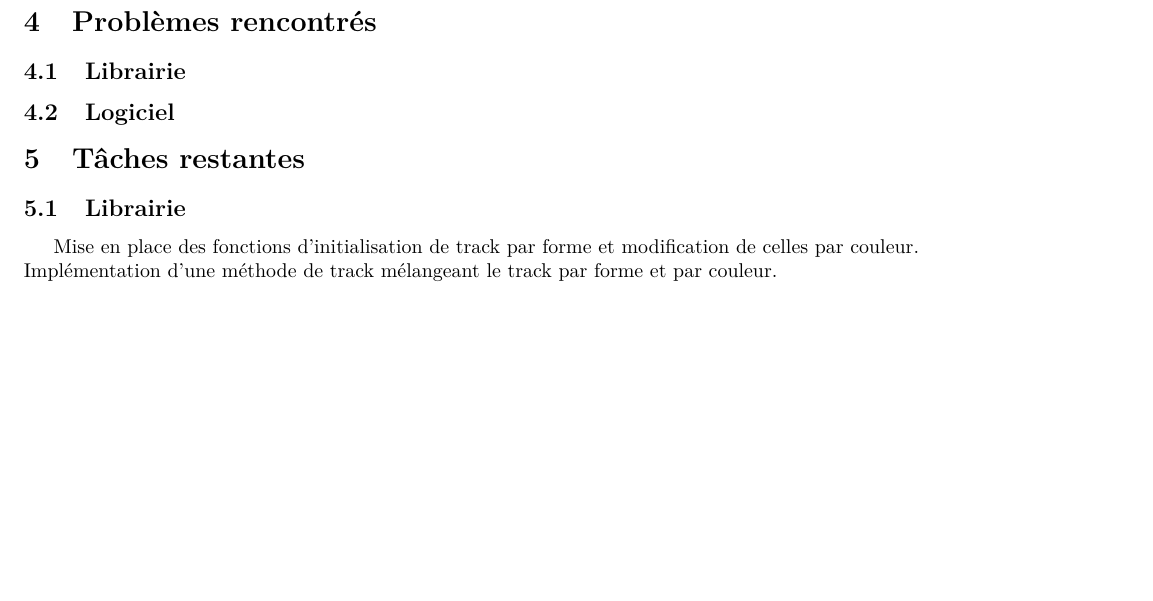
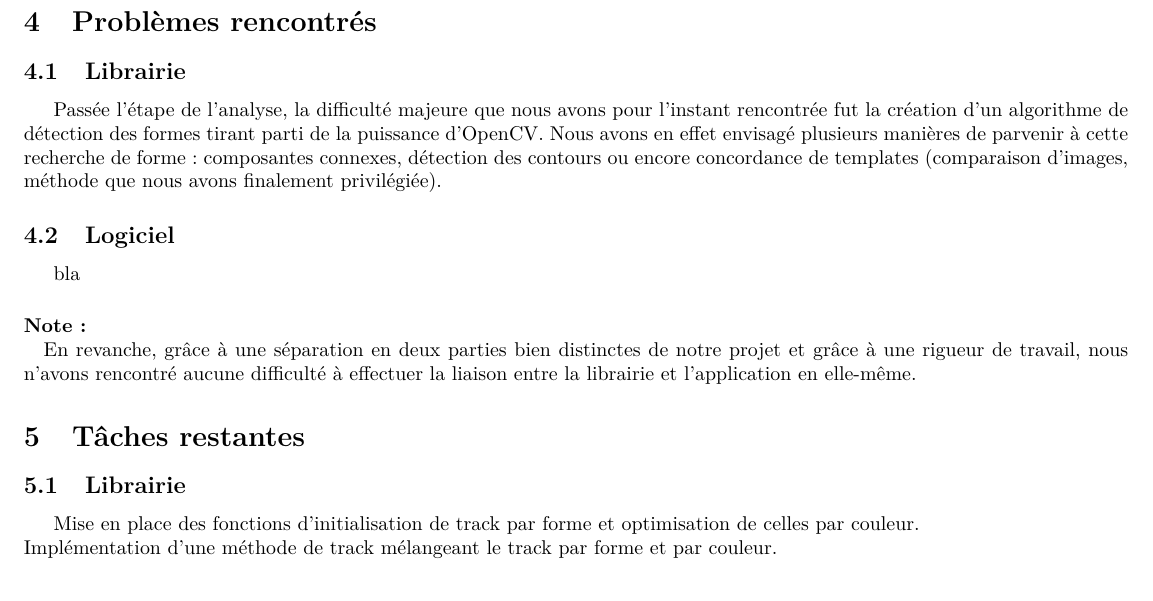
Before and after one commit to kbollini/dessin-realite-augmentee, a LaTeX document (documents/mi-parcours/mp.tex): part of page 2 of 2, cut so that both start at the same text, the shorter picture padded with empty space. Compiled offline with pdfLaTeX.

Commit message:
bilan mi-parcours : ajout coté librairie

```diff
--- a/documents/mi-parcours/mp.tex
+++ b/documents/mi-parcours/mp.tex
@@ -36,10 +36,14 @@
 		\subsection{Logiciel}
 	\section{Problèmes rencontrés}
 		\subsection{Librairie}
+			Passée l'étape de l'analyse, la difficulté majeure que nous avons pour l'instant rencontrée fut la création d'un algorithme de détection des formes tirant parti de la puissance d'OpenCV. Nous avons en effet envisagé plusieurs manières de parvenir à cette recherche de forme : composantes connexes, détection des contours ou encore concordance de templates (comparaison d'images, méthode que nous avons finalement privilégiée).
 		\subsection{Logiciel}
+			bla
+			\paragraph{Note : \\}
+				En revanche, grâce à une séparation en deux parties bien distinctes de notre projet et grâce à une rigueur de travail, nous n'avons rencontré aucune difficulté à effectuer la liaison entre la librairie et l'application en elle-même.
 	\section{Tâches restantes}
 		\subsection{Librairie}
-			Mise en place des fonctions d'initialisation de track par forme et modification de celles par couleur.\\
+			Mise en place des fonctions d'initialisation de track par forme et optimisation de celles par couleur.\\
 			Implémentation d'une méthode de track mélangeant le track par forme et par couleur.\\
 		\subsection{Logiciel}
 \end{document}
```
Also changed, not shown: documents/mi-parcours/mp.pdf.
